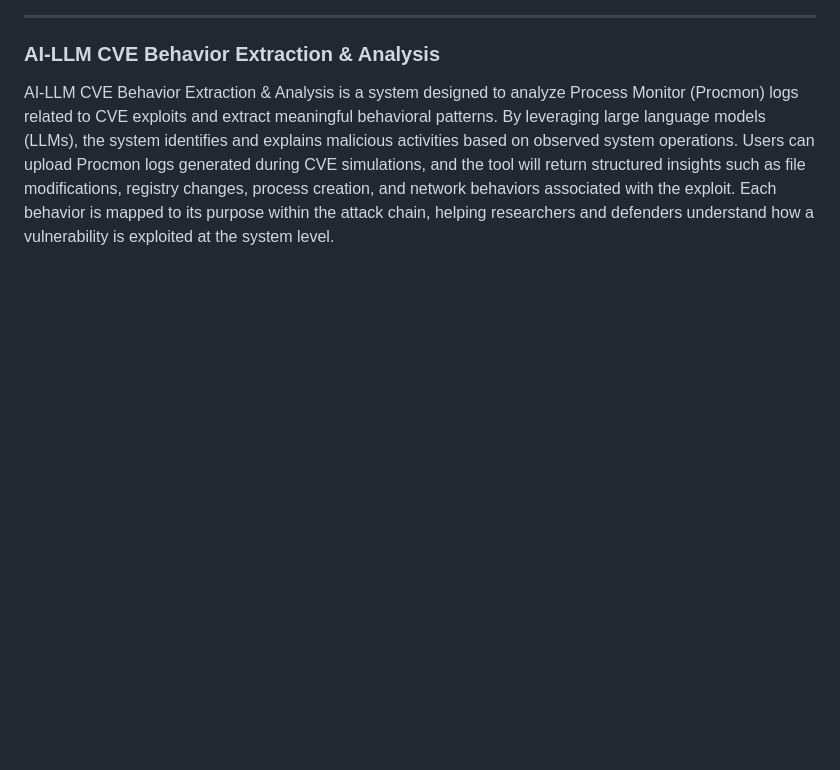
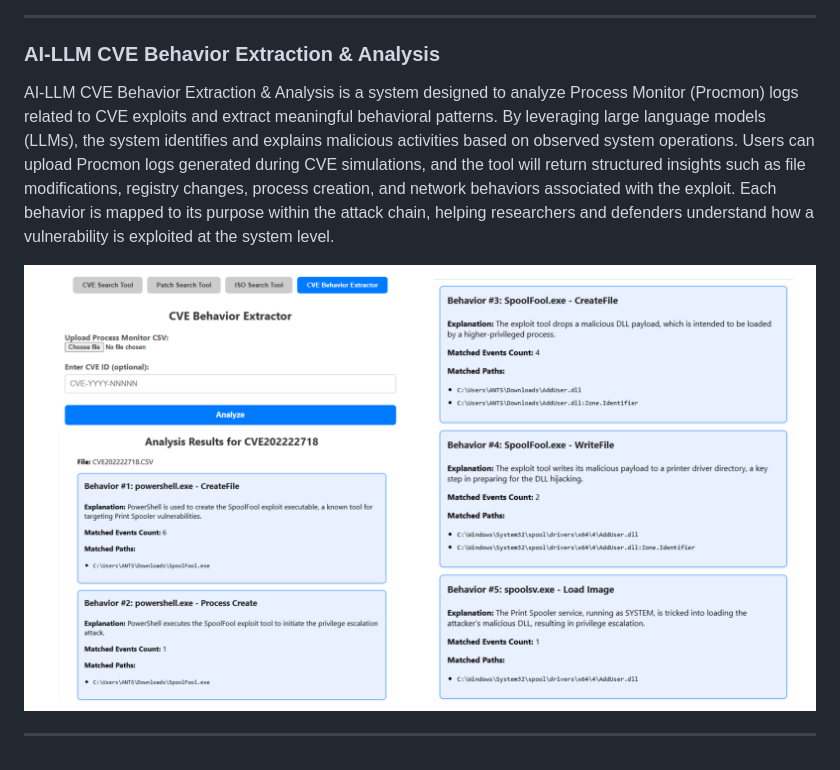
Before and after one commit to Wong-Kai-Xian/CVE_Threat_Intelligence_Toolkit, a Markdown page: README.md, the part around the change. GitHub-like rendering; blank space fills up the shorter version.

```diff
--- a/README.md
+++ b/README.md
@@ -129,3 +129,7 @@ After retrieving the Windows build links using the script, open the provided URL
 ---
 ### AI-LLM CVE Behavior Extraction & Analysis
 AI-LLM CVE Behavior Extraction & Analysis is a system designed to analyze Process Monitor (Procmon) logs related to CVE exploits and extract meaningful behavioral patterns. By leveraging large language models (LLMs), the system identifies and explains malicious activities based on observed system operations. Users can upload Procmon logs generated during CVE simulations, and the tool will return structured insights such as file modifications, registry changes, process creation, and network behaviors associated with the exploit. Each behavior is mapped to its purpose within the attack chain, helping researchers and defenders understand how a vulnerability is exploited at the system level.
+
+![LLM Use Case](./img/LLMUseCase.png)
+
+---
```
